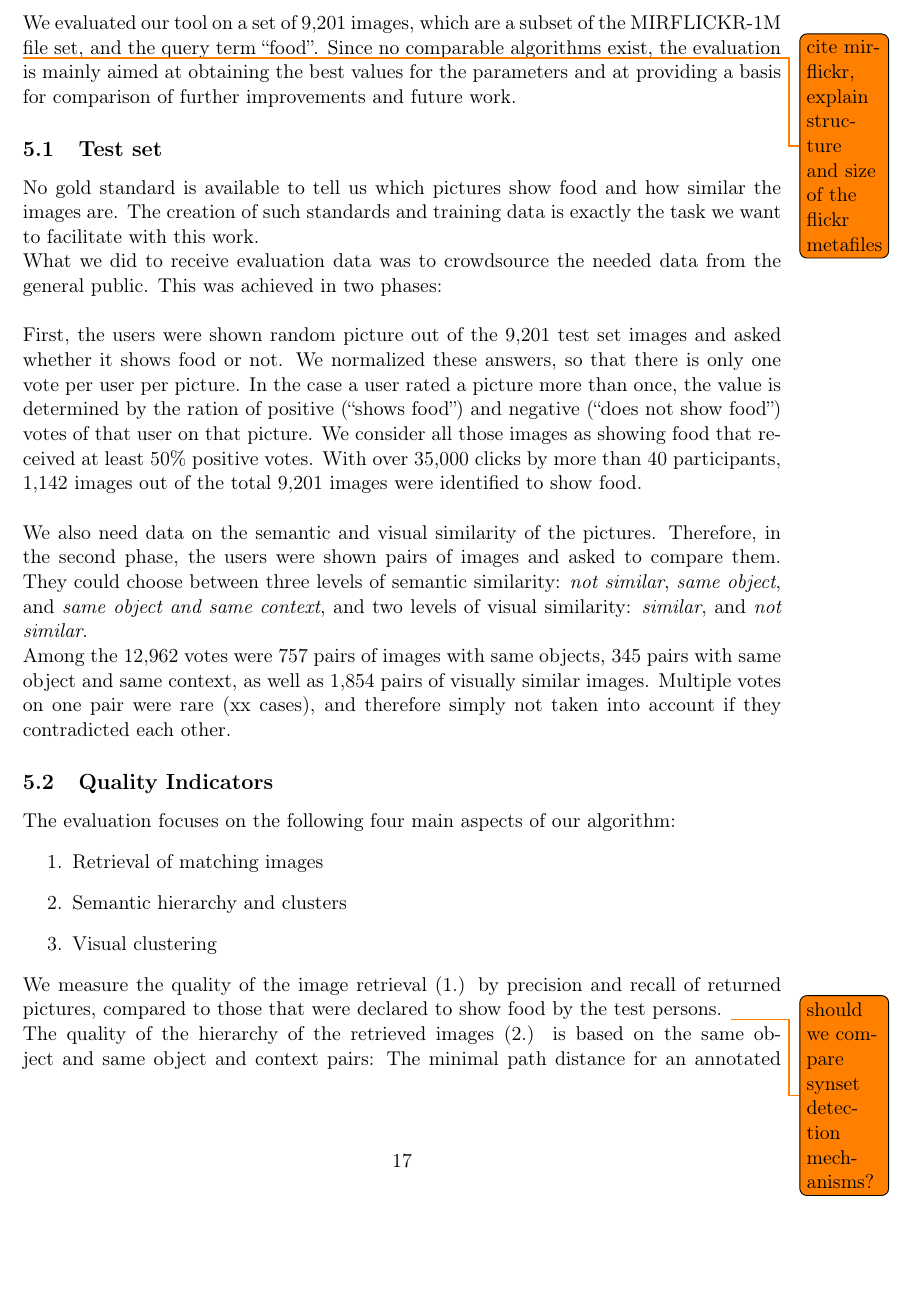
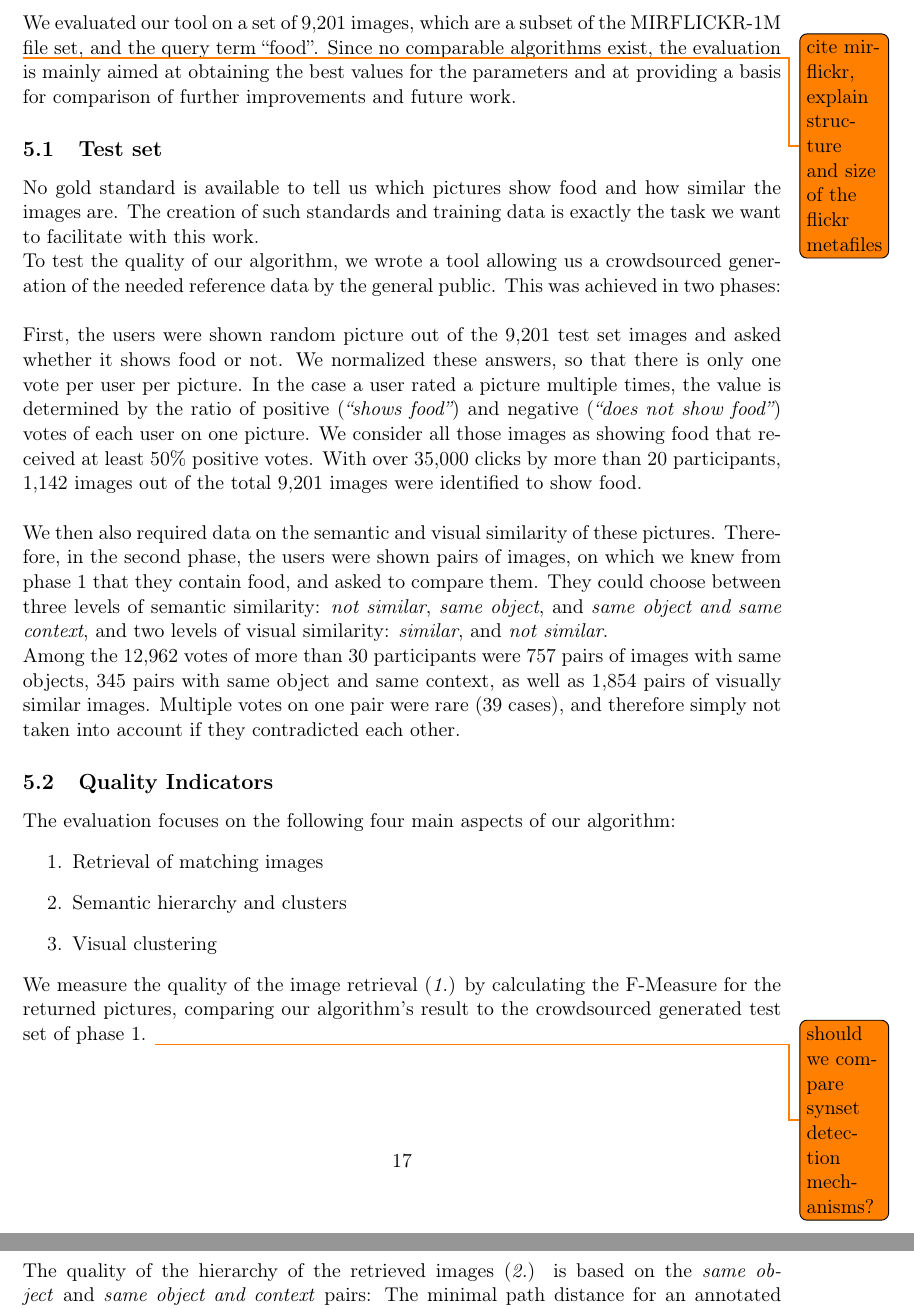
Before and after one commit to nicolas-fricke/semmul2013-group1, a LaTeX document (paper/semmul_group1.tex, which reads paper/chapters/chapter_5.tex): part of page 18 of 27 before the commit and two parts of pages 18 and 19 of 27 after it, the two joined at a grey line, cut so that both start at the same text, the shorter picture padded with empty space. Compiled offline with pdfLaTeX.

Commit message:
Improve / reread chapter 5

```diff
--- a/paper/chapters/chapter_5.tex
+++ b/paper/chapters/chapter_5.tex
@@ -7,12 +7,12 @@ We evaluated our tool on a set of 9,201 images, which are a subset of the MIRFLI
 \subsection{Test set}
 \label{sec_testset}
 No gold standard is available to tell us which pictures show food and how similar the images are. The creation of such standards and training data is exactly the task we want to facilitate with this work.\\
-What we did to receive evaluation data was to crowdsource the needed data from the general public. This was achieved in two phases:\\
+To test the quality of our algorithm, we wrote a tool allowing us a crowdsourced generation of the needed reference data by the general public. This was achieved in two phases:\\
 
-First, the users were shown random picture out of the 9,201 test set images and asked whether it shows food or not. We normalized these answers, so that there is only one vote per user per picture. In the case a user rated a picture more than once, the value is determined by the ration of positive (``shows food'') and negative (``does not show food'') votes of that user on that picture. We consider all those images as showing food that received at least 50\% positive votes. With over 35,000 clicks by more than 40 participants, 1,142 images out of the total 9,201 images were identified to show food. \\
+First, the users were shown random picture out of the 9,201 test set images and asked whether it shows food or not. We normalized these answers, so that there is only one vote per user per picture. In the case a user rated a picture multiple times, the value is determined by the ratio of positive (\emph{``shows food''}) and negative (\emph{``does not show food''}) votes of each user on one picture. We consider all those images as showing food that received at least 50\% positive votes. With over 35,000 clicks by more than 20 participants, 1,142 images out of the total 9,201 images were identified to show food. \\
 
-We also need data on the semantic and visual similarity of the pictures. Therefore, in the second phase, the users were shown pairs of images and asked to compare them. They could choose between three levels of semantic similarity: \emph{not similar}, \emph{same object}, and \emph{same object and same context}, and two levels of visual similarity: \emph{similar}, and \emph{not similar}.\\
-Among the 12,962 votes were 757 pairs of images with same objects, 345 pairs with same object and same context, as well as 1,854 pairs of visually similar images. Multiple votes on one pair were rare (xx cases), and therefore simply not taken into account if they contradicted each other.
+We then also required data on the semantic and visual similarity of these pictures. Therefore, in the second phase, the users were shown pairs of images, on which we knew from phase 1 that they contain food, and asked to compare them. They could choose between three levels of semantic similarity: \emph{not similar}, \emph{same object}, and \emph{same object and same context}, and two levels of visual similarity: \emph{similar}, and \emph{not similar}.\\
+Among the 12,962 votes of more than 30 participants were 757 pairs of images with same objects, 345 pairs with same object and same context, as well as 1,854 pairs of visually similar images. Multiple votes on one pair were rare (39 cases), and therefore simply not taken into account if they contradicted each other.
 
 \subsection{Quality Indicators}
 The evaluation focuses on the following four main aspects of our algorithm:
@@ -22,6 +22,6 @@ The evaluation focuses on the following four main aspects of our algorithm:
 \item Visual clustering
 \end{enumerate}
 
-We measure the quality of the image retrieval (1.) by precision and recall of returned pictures, compared to those that were declared to show food by the test persons. \todo{should we compare synset detection mechanisms?}
+We measure the quality of the image retrieval (\emph{1.}) by calculating the F-Measure for the returned pictures, comparing our algorithm's result to the crowdsourced generated test set of phase 1. \todo{should we compare synset detection mechanisms?}
 
-The quality of the hierarchy of the retrieved images (2.) is based on the same object and same object and context pairs: The  minimal path distance for an annotated pair of pictures can be calculated and used to determine the closeness of two images $closeness(x,y) = 1/distance(x,y)$. Averaging this value over all pairs of a similarity category returns a value between 0 and 1 (below referenced as $c_o$ for same object pairs, $c_c$ for same object and same context pairs, and $c_n$ for not similar pairs), with the optimal values being 1 for positive (similar) pairs, and 0 for negative (non-similar) pairs. We include the keyword clustering in this evaluation by handling the clusters in a node as its children. Consequentially, the perfect score of 1 can only be reached when to semantically similar images are not only in the same node but also in the same semantic subcluster.
+The quality of the hierarchy of the retrieved images (\emph{2.}) is based on the \emph{same object} and \emph{same object and context} pairs: The  minimal path distance for an annotated pair of pictures can be calculated and used to determine the closeness of two images $closeness(x,y) = 1/distance(x,y)$. Averaging this value over all pairs of a similarity category returns a value between 0 and 1 (below referenced as $c_o$ for same object pairs, $c_c$ for same object and same context pairs, and $c_n$ for not similar pairs), with the optimal values being 1 for positive (similar) pairs, and 0 for negative (non-similar) pairs.
```
Also changed, not shown: paper/chapters/chapter_5.tex (5 more changed lines).
